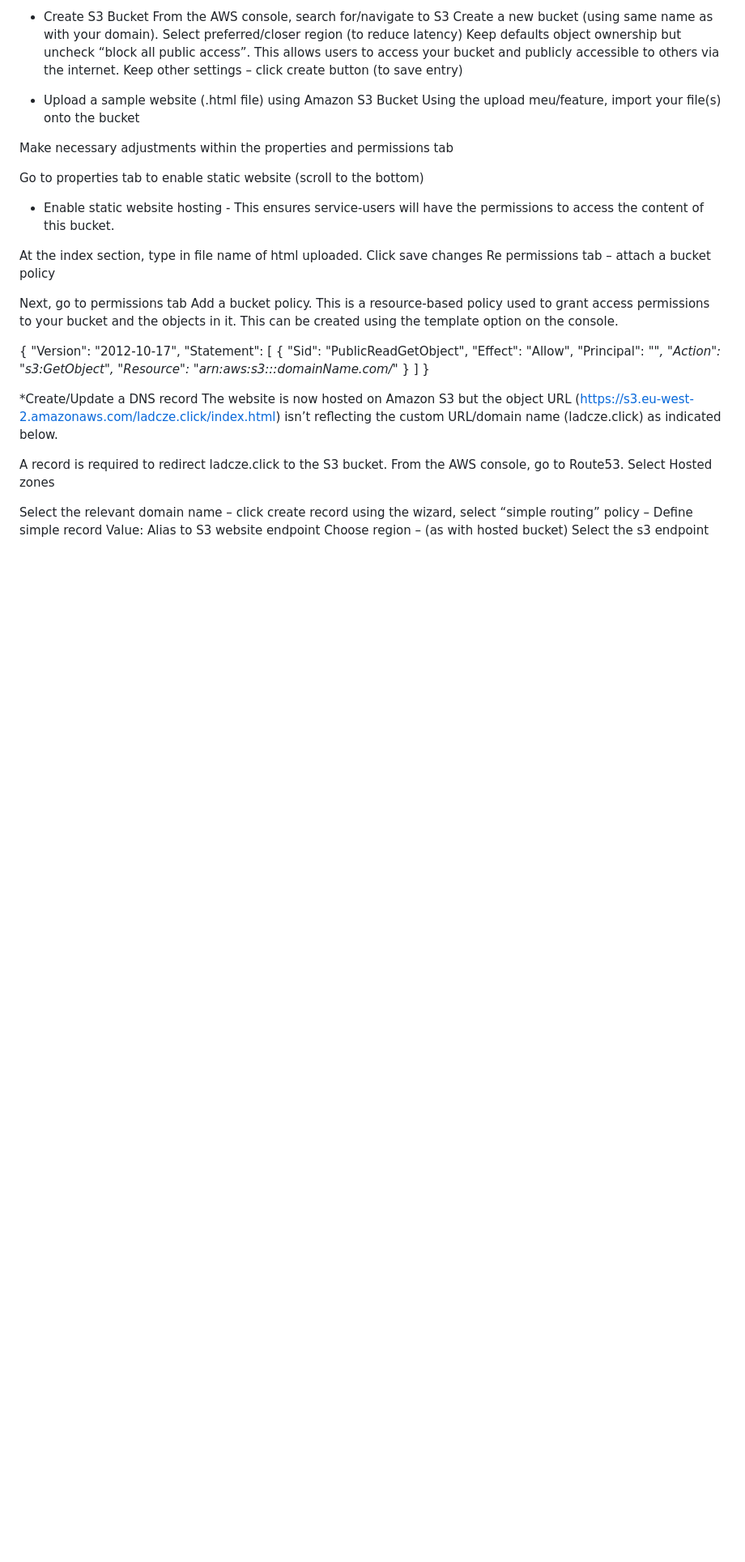
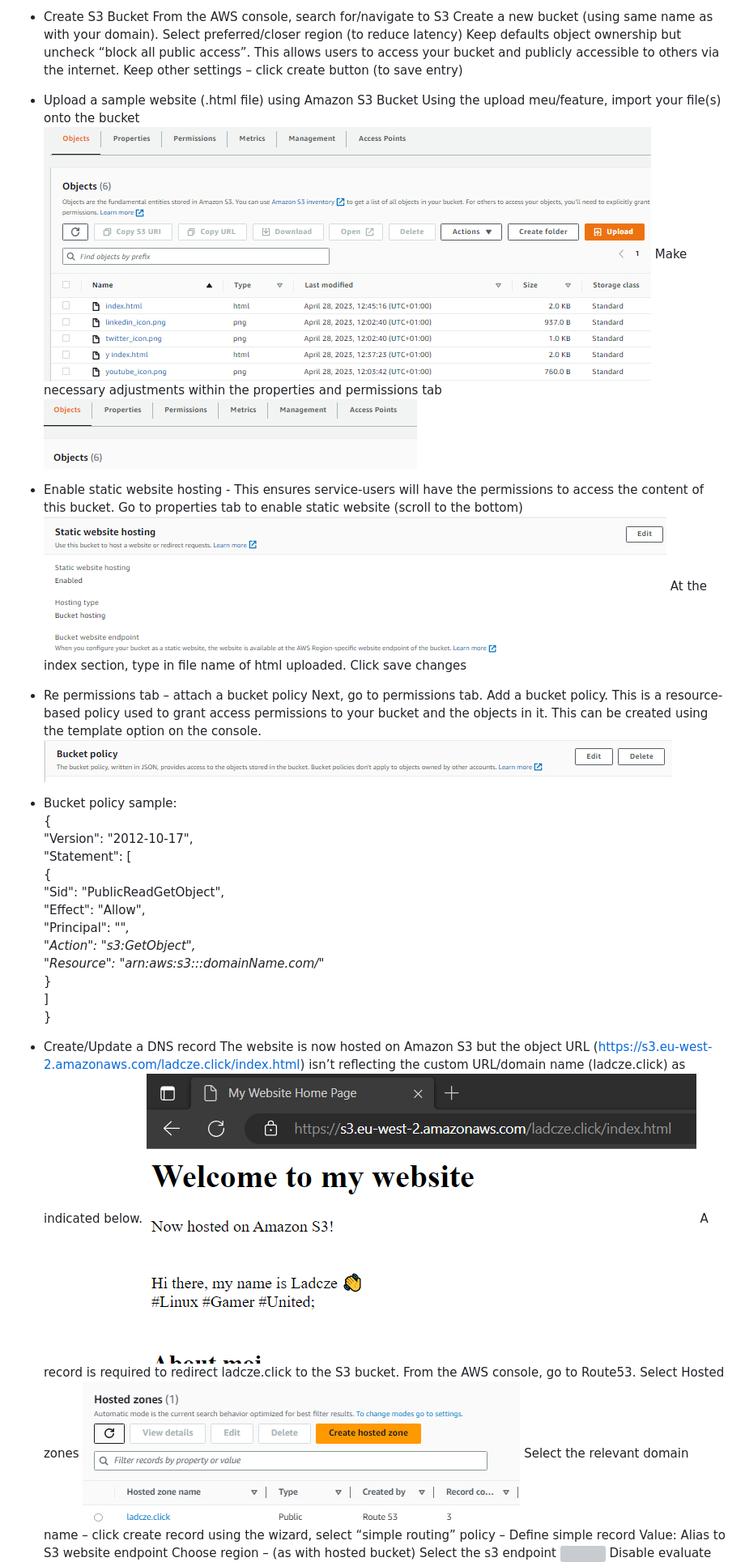
Before and after one commit to Ladcze/static-website-hosted-on-s3Bucket, a Markdown page: README.md, the part around the change printed below. Shown: that part at 81% size. Drawn GitHub-style; blank space fills up the shorter version; grey boxes are pictures that could not be loaded.

```diff
--- a/README.md
+++ b/README.md
@@ -38,23 +39,20 @@ Keep other settings – click create button (to save entry)
 
 * Upload a sample website (.html file) using Amazon S3 Bucket
 Using the upload meu/feature, import your file(s) onto the bucket
+![](S3-BucketProperties.png)
+Make necessary adjustments within the properties and permissions tab
+ ![](S3-BucketPropertiesPermissions.png)
 
 
+* Enable static website hosting - This ensures service-users will have the permissions to access the content of this bucket.
+Go to properties tab to enable static website (scroll to the bottom)
+![](staticWebsiteHosting.png)
+At the index section, type in file name of html uploaded. Click save changes
+* Re permissions tab – attach a bucket policy
+Next, go to permissions tab. Add a bucket policy. This is a resource-based policy used to grant access permissions to your bucket and the objects in it. This can be created using the template option on the console.
+![](bucketPolicy.png)
 
-
-Make necessary adjustments within the properties and permissions tab
-
-Go to properties tab to enable static website (scroll to the bottom)
-
-* Enable static website hosting - This ensures service-users will have the permissions to access the content of this bucket.
-
-At the index section, type in file name of html uploaded. Click save changes
-Re permissions tab – attach a bucket policy
-
-Next, go to permissions tab
-Add a bucket policy. This is a resource-based policy used to grant access permissions to your bucket and the objects in it.
-This can be created using the template option on the console.
-
+* Bucket policy sample:
 {
     "Version": "2012-10-17",
     "Statement": [
@@ -69,18 +67,18 @@ This can be created using the template option on the console.
 }
 
 
-*Create/Update a DNS record
+* Create/Update a DNS record
 The website is now hosted on Amazon S3 but the object URL (https://s3.eu-west-2.amazonaws.com/ladcze.click/index.html) isn’t reflecting the custom URL/domain name (ladcze.click) as indicated below.
-
+![](staticWeb-Pre-DNS-Update.png)
 A record is required to redirect ladcze.click to the S3 bucket.
 From the AWS console, go to Route53.
 Select Hosted zones
-
+![](hostedZones.png)
 Select the relevant domain name – click create record
 using the wizard, select  “simple routing” policy – Define simple record
 Value: Alias to S3 website endpoint
 Choose region – (as with hosted bucket)
 Select the s3 endpoint
-
+![](simpleRecord.png)
 Disable evaluate target health
 Confirm by clicking define simple record.
```
Also changed, not shown: other parts of README.md (+5 -7 lines).
